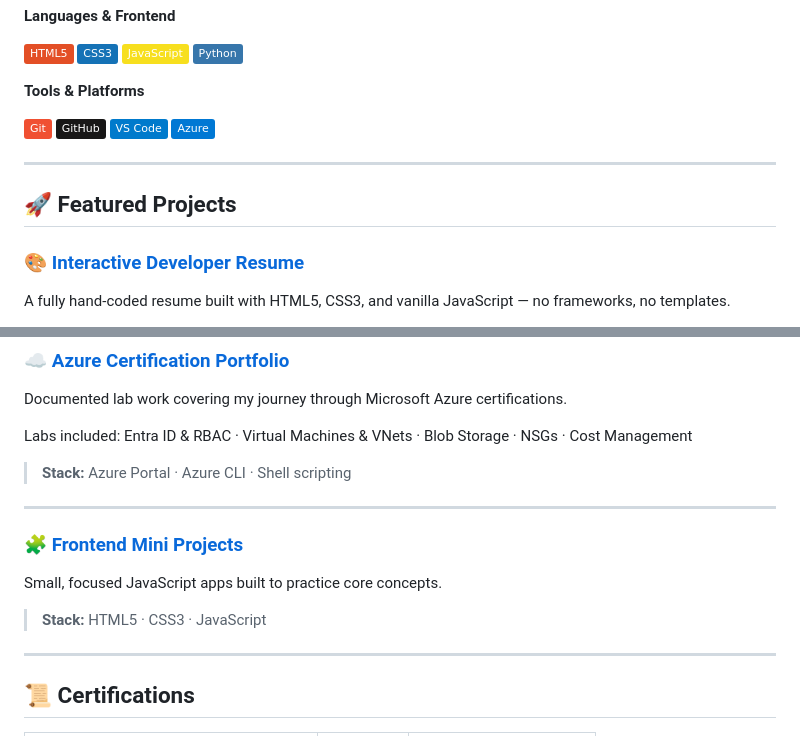
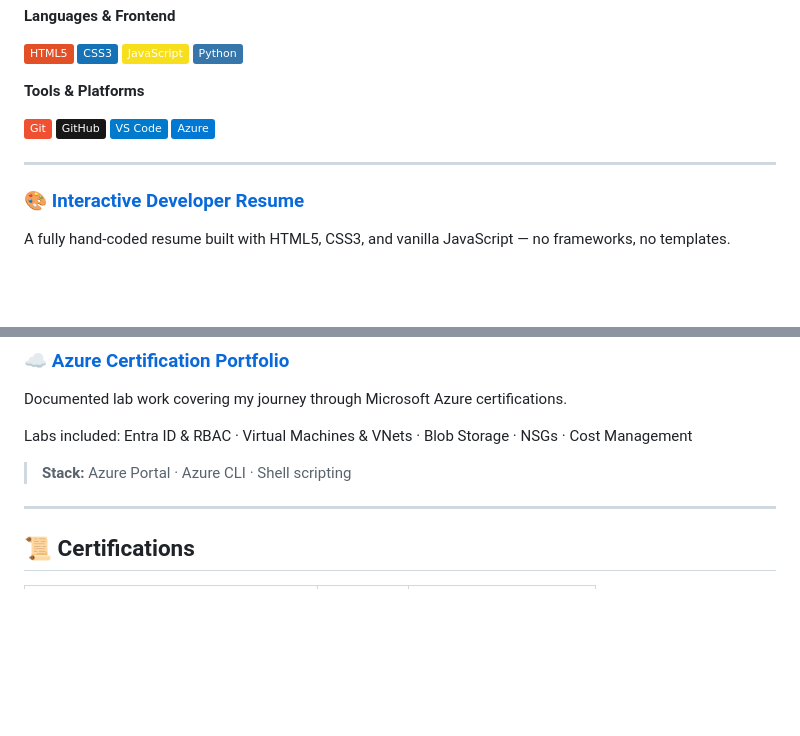
Before and after one commit to NeeloByron/NeeloByron, a Markdown page: README.md, 2 parts joined by grey strips. Drawn GitHub-style; badges without logos; blank space fills up the shorter version.

Commit message:
Update about me
Removed Featured Projects section from README.md.

```diff
--- a/README.md
+++ b/README.md
@@ -48,8 +48,6 @@ What makes me different: I understand how the web works at every layer from the
 
 ---
 
-## 🚀 Featured Projects
-
 ### 🎨 [Interactive Developer Resume](https://github.com/NeeloByron/NeeloByron)
 A fully hand-coded resume built with HTML5, CSS3, and vanilla JavaScript — no frameworks, no templates.
 
@@ -70,13 +68,6 @@ Documented lab work covering my journey through Microsoft Azure certifications.
 Labs included: Entra ID & RBAC · Virtual Machines & VNets · Blob Storage · NSGs · Cost Management
 
 > **Stack:** Azure Portal · Azure CLI · Shell scripting
-
----
-
-### 🧩 [Frontend Mini Projects](https://github.com/NeeloByron/frontend-mini-projects)
-Small, focused JavaScript apps built to practice core concepts.
-
-> **Stack:** HTML5 · CSS3 · JavaScript
 
 ---
 
```
